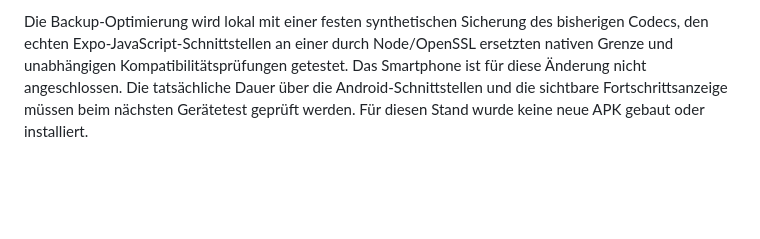
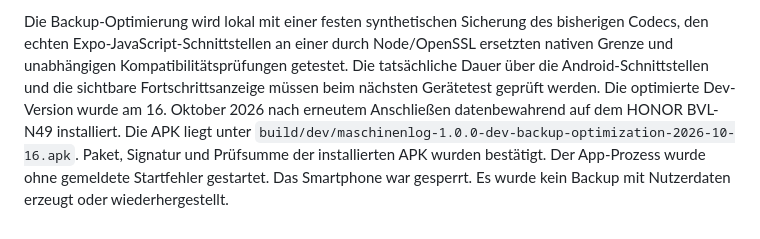
Before and after one commit to wasiliy-strecker/machine-log, a Markdown page: README.md, the part around the change. GitHub-like rendering; blank space fills up the shorter version.

```diff
--- a/README.md
+++ b/README.md
@@ -312,7 +312,11 @@ Die Auslieferung liegt unter
 Die Backup-Optimierung wird lokal mit einer festen synthetischen Sicherung des
 bisherigen Codecs, den echten Expo-JavaScript-Schnittstellen an einer durch
 Node/OpenSSL ersetzten nativen Grenze und unabhängigen Kompatibilitätsprüfungen
-getestet. Das Smartphone ist für diese Änderung nicht angeschlossen. Die
-tatsächliche Dauer über die Android-Schnittstellen und die sichtbare
-Fortschrittsanzeige müssen beim nächsten Gerätetest geprüft werden. Für diesen
-Stand wurde keine neue APK gebaut oder installiert.
+getestet. Die tatsächliche Dauer über die Android-Schnittstellen und die sichtbare
+Fortschrittsanzeige müssen beim nächsten Gerätetest geprüft werden. Die
+optimierte Dev-Version wurde am 16. Oktober 2026 nach erneutem Anschließen
+datenbewahrend auf dem HONOR BVL-N49 installiert. Die APK liegt unter
+`build/dev/maschinenlog-1.0.0-dev-backup-optimization-2026-10-16.apk`.
+Paket, Signatur und Prüfsumme der installierten APK wurden bestätigt.
+Der App-Prozess wurde ohne gemeldete Startfehler gestartet. Das Smartphone war
+gesperrt. Es wurde kein Backup mit Nutzerdaten erzeugt oder wiederhergestellt.
```
Also changed, not shown: docs/changelog/2026-10-16_2135_install-backup-optimization-on-device.md (added, +31 -0 lines).
